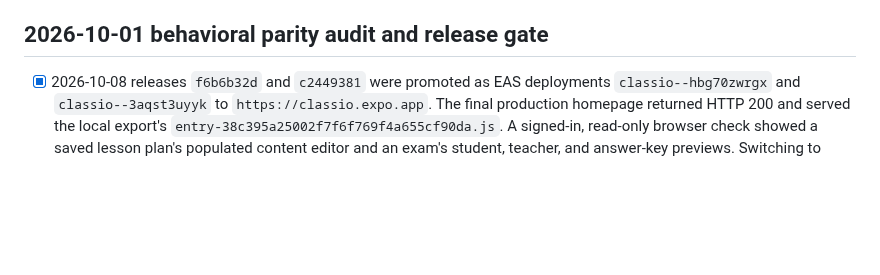
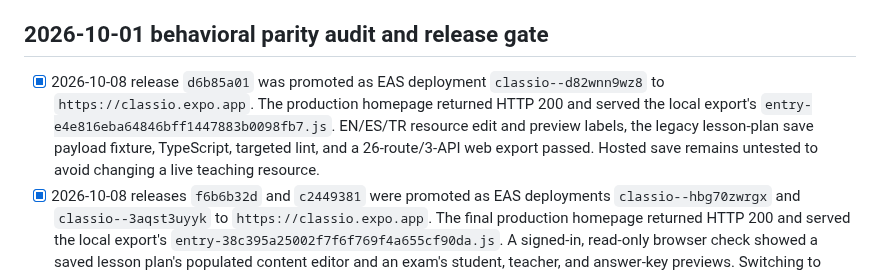
Before and after one commit to Thonygon/lesson-manager-app, a Markdown page: CLASSIO_EXPO_PARITY_CHECKLIST.md, the part around the change. Drawn GitHub-style; blank space fills up the shorter version.

Commit message:
Record resource preview production verification

```diff
--- a/CLASSIO_EXPO_PARITY_CHECKLIST.md
+++ b/CLASSIO_EXPO_PARITY_CHECKLIST.md
@@ -8,6 +8,7 @@ Deployment target from 2026-10-01: `https://classio.expo.app`. Historical releas
 
 ## 2026-10-01 behavioral parity audit and release gate
 
+- [x] 2026-10-08 release `d6b85a01` was promoted as EAS deployment `classio--d82wnn9wz8` to `https://classio.expo.app`. The production homepage returned HTTP 200 and served the local export's `entry-e4e816eba64846bff1447883b0098fb7.js`. EN/ES/TR resource edit and preview labels, the legacy lesson-plan save payload fixture, TypeScript, targeted lint, and a 26-route/3-API web export passed. Hosted save remains untested to avoid changing a live teaching resource.
 - [x] 2026-10-08 releases `f6b6b32d` and `c2449381` were promoted as EAS deployments `classio--hbg70zwrgx` and `classio--3aqst3uyyk` to `https://classio.expo.app`. The final production homepage returned HTTP 200 and served the local export's `entry-38c395a25002f7f6f769f4a655cf90da.js`. A signed-in, read-only browser check showed a saved lesson plan's populated content editor and an exam's student, teacher, and answer-key previews. Switching to student hid the answer key; switching to answer key showed only key sections. No live record was saved or changed. Hosted save, download, and full rendered-page comparison remain open.
 - [x] 2026-10-08 release `dcc675ac` was promoted as EAS deployment `classio--y19m9tfp1d` to `https://classio.expo.app`. The production homepage returned HTTP 200 and served the local export's `entry-d241dd9e304270ec775f64ad1b939b0d.js`. Program prompt fixtures, TypeScript, targeted lint, and the 26-route/3-API export passed. Five representative Word fixtures were rendered and visually inspected locally; complete source-page and hosted download comparison remain open.
 - [x] 2026-10-08 release `f66bf93a` was promoted as EAS deployment `classio--y8jjwi0jx7` to `https://classio.expo.app`. The production homepage returned HTTP 200 and served the local export's `entry-522b869619dcf6d8941f1e7fb275221a.js`. Protected continuation fixtures, the student-copy fixture, TypeScript, targeted lint, and a 26-route/3-API web export passed. A full hosted continuation generation/save and rendered Word/PDF page comparison remain open.
```
